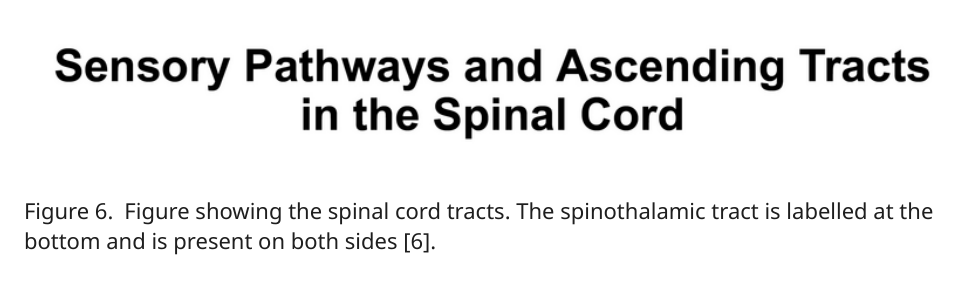
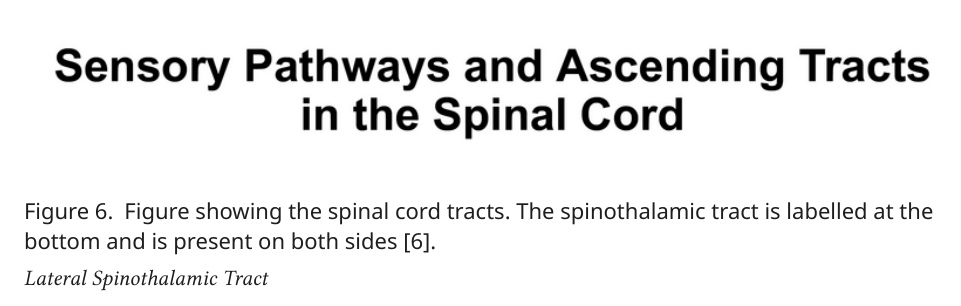
Before and after one commit to iyno-org/Holistic-Clinical-Neurosurgery, a Typst document (1. Spinal Cord/Tract Pathologies/tracts.typ): part of page 6 of 7, cut so that both start at the same text. The pictures show the PDF file 1. Spinal Cord/Tract Pathologies/tracts.pdf that the author committed with the source.

Commit message:
wrote a new heading

```diff
--- a/1. Spinal Cord/Tract Pathologies/tracts.typ
+++ b/1. Spinal Cord/Tract Pathologies/tracts.typ
@@ -95,4 +95,7 @@ Let us first start with pain conduction. It is conducted through the lateral spi
   ) <fig:tracts>
 ])
 
+=== Lateral Spinothalamic Tract
+
+
 #pagebreak()
```
Also changed, not shown: 1. Spinal Cord/Tract Pathologies/tracts.pdf.
